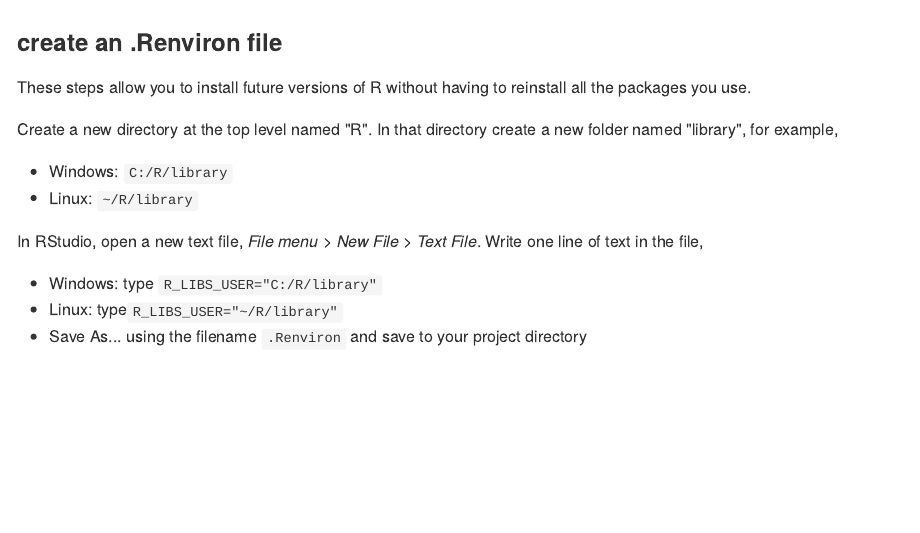
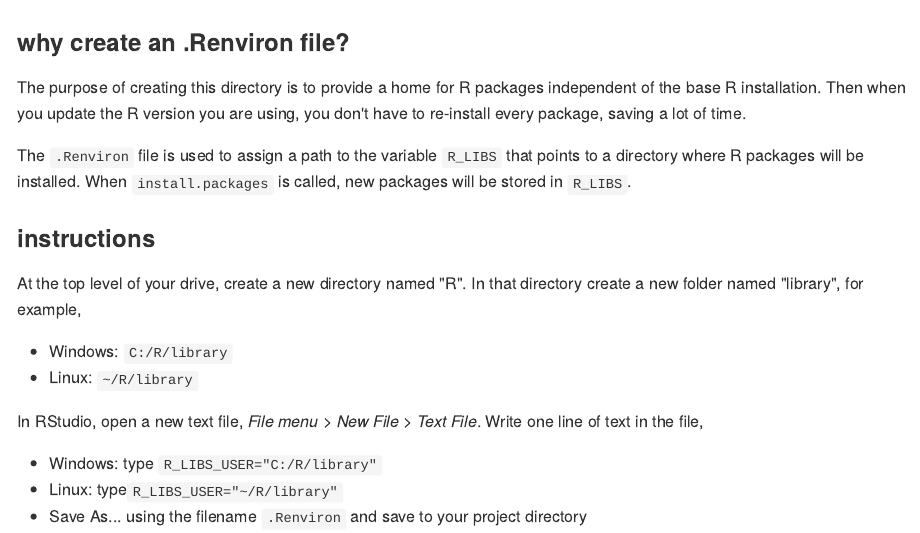
Before and after one commit to DSR-RHIT/install-R-and-RStudio, an R Markdown document (pages/setup_Renviron.Rmd): the page in a window 1100 px wide, from its top. The pictures show the output file pages/setup_Renviron.md that the author committed with the source, drawn offline in the style of GitHub.

Commit message:
edit renviron guide

```diff
--- a/pages/setup_Renviron.Rmd
+++ b/pages/setup_Renviron.Rmd
@@ -4,11 +4,16 @@ output:
     variant: markdown_github
 ---
 
-### create an .Renviron file
+### why create an .Renviron file?
 
-These steps allow you to install future versions of R without having to reinstall all the packages you use.
+The purpose of creating this directory is to provide a home for R packages independent of the base R installation. Then when you update the R version you are using, you don't have to re-install every package, saving a lot of time.
 
-Create a new directory at the top level named "R". In that directory create a new folder named "library", for example,
+The `.Renviron` file is used to assign a path to the variable `R_LIBS` that points to a directory where R packages will be installed. When `install.packages` is called, new packages will be stored in `R_LIBS`.
+
+
+### instructions
+
+At the top level of your drive, create a new directory named "R". In that directory create a new folder named "library", for example,
 
 - Windows: `C:/R/library`
 - Linux: `~/R/library`
```
Also changed, not shown: pages/setup_Renviron.md.
